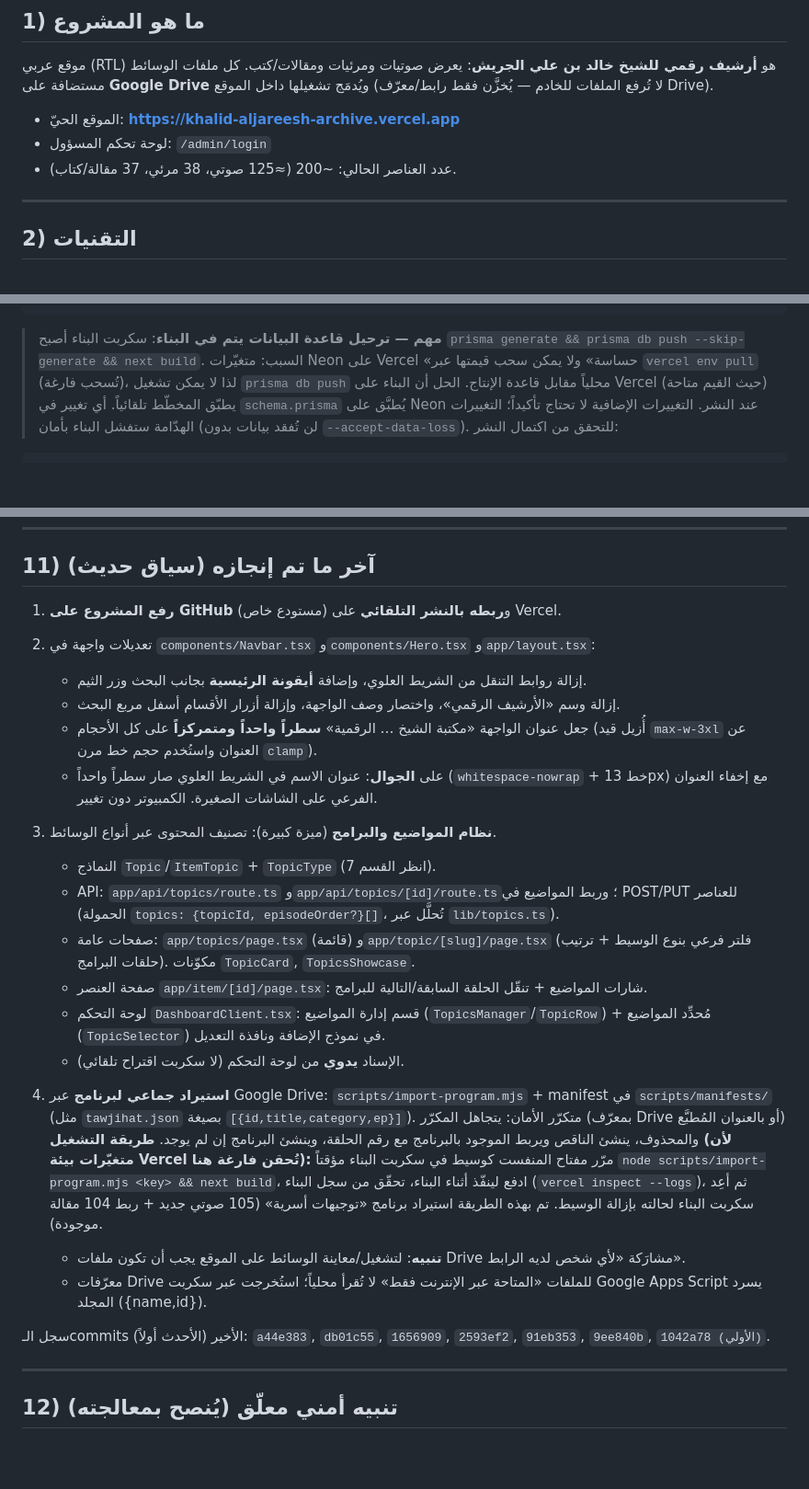
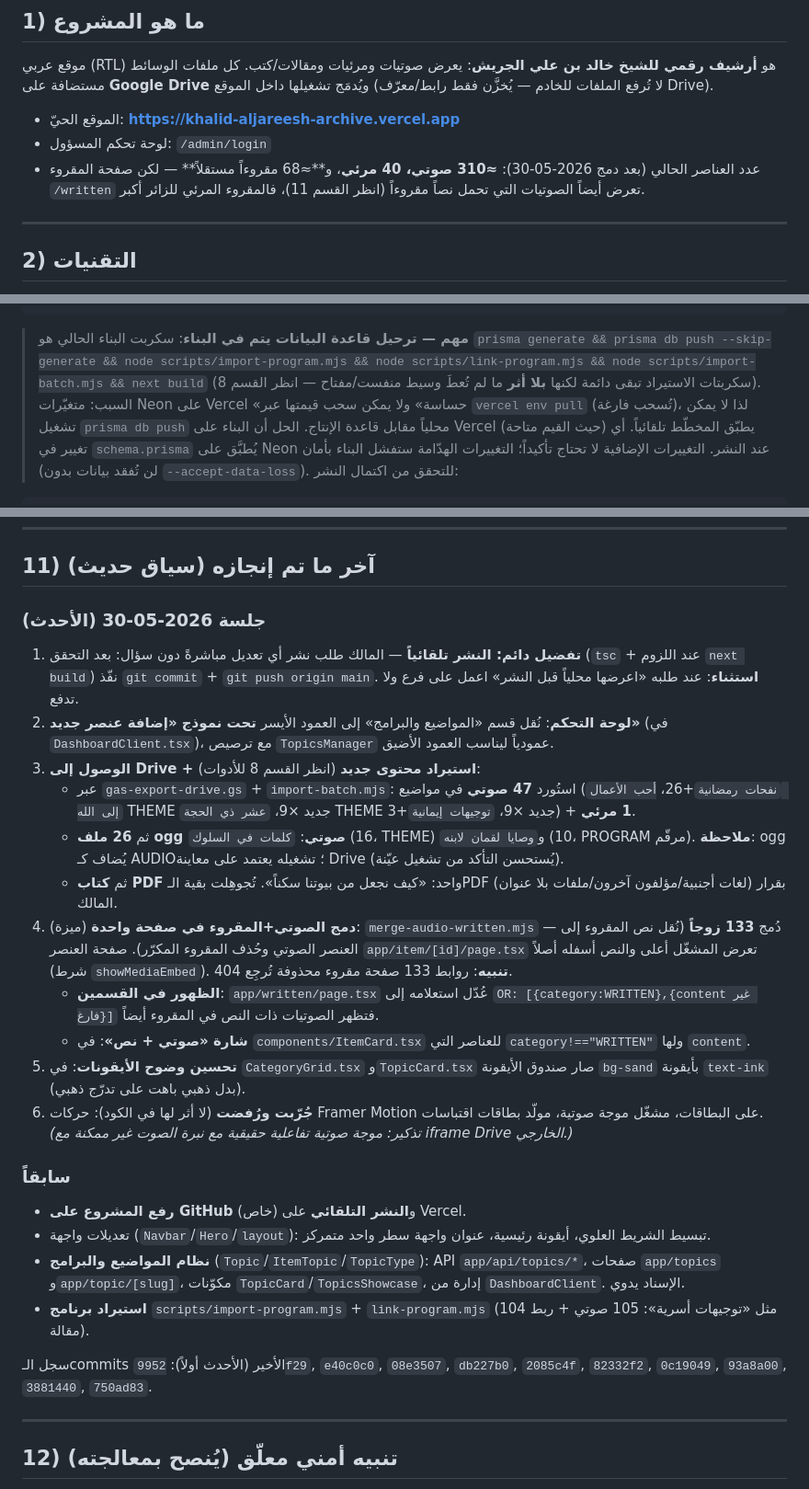
Before and after one commit to dokhiel1414/khalid-aljareesh-archive, a Markdown page: AI-HANDOFF.md, 3 parts joined by grey strips. Shown at 92% size. GitHub-like rendering; blank space fills up the shorter version.

Commit message:
تحديث ملف التسليم بآخر ما أُنجز (استيراد، دمج الصوتي والمقروء، أدوات Drive)

````diff
--- a/AI-HANDOFF.md
+++ b/AI-HANDOFF.md
@@ -24,7 +24,7 @@
 
 - الموقع الحيّ: **https://khalid-aljareesh-archive.vercel.app**
 - لوحة تحكم المسؤول: `/admin/login`
-- عدد العناصر الحالي: ~200 (≈125 صوتي، 38 مرئي، 37 مقالة/كتاب).
+- عدد العناصر الحالي (بعد دمج 2026-05-30): **≈310 صوتي، 40 مرئي**، و**≈68 مقروءاً مستقلاً** — لكن صفحة المقروء `/written` تعرض أيضاً الصوتيات التي تحمل نصاً مقروءاً (انظر القسم 11)، فالمقروء المرئي للزائر أكبر.
 
 ---
 
@@ -67,8 +67,9 @@ git commit -m "وصف التعديل"
 git push origin main          # ← يطلق النشر التلقائي
 ```
 
-> **مهم — ترحيل قاعدة البيانات يتم في البناء**: سكربت البناء أصبح
-> `prisma generate && prisma db push --skip-generate && next build`. السبب: متغيّرات
+> **مهم — ترحيل قاعدة البيانات يتم في البناء**: سكربت البناء الحالي هو
+> `prisma generate && prisma db push --skip-generate && node scripts/import-program.mjs && node scripts/link-program.mjs && node scripts/import-batch.mjs && next build`
+> (سكربتات الاستيراد تبقى دائمة لكنها **بلا أثر** ما لم تُعطَ وسيط منفست/مفتاح — انظر القسم 8). السبب: متغيّرات
 > Neon على Vercel «حساسة» ولا يمكن سحب قيمتها عبر `vercel env pull` (تُسحب فارغة)،
 > لذا لا يمكن تشغيل `prisma db push` محلياً مقابل قاعدة الإنتاج. الحل أن البناء على
 > Vercel (حيث القيم متاحة) يطبّق المخطّط تلقائياً. أي تغيير في `schema.prisma` يُطبَّق
@@ -192,25 +206,26 @@ data/all-items.json       # نسخة من المحتوى (تُستخدم للت
 
 ## 11) آخر ما تم إنجازه (سياق حديث)
 
-1. **رفع المشروع على GitHub** (مستودع خاص) و**ربطه بالنشر التلقائي** على Vercel.
-2. تعديلات واجهة في `components/Navbar.tsx` و`components/Hero.tsx` و`app/layout.tsx`:
-   - إزالة روابط التنقل من الشريط العلوي، وإضافة **أيقونة الرئيسية** بجانب البحث وزر الثيم.
-   - إزالة وسم «الأرشيف الرقمي»، واختصار وصف الواجهة، وإزالة أزرار الأقسام أسفل مربع البحث.
-   - جعل عنوان الواجهة «مكتبة الشيخ … الرقمية» **سطراً واحداً ومتمركزاً** على كل الأحجام (أُزيل قيد `max-w-3xl` عن العنوان واستُخدم حجم خط مرن `clamp`).
-   - على **الجوال**: عنوان الاسم في الشريط العلوي صار سطراً واحداً (`whitespace-nowrap` + خط 13px) مع إخفاء العنوان الفرعي على الشاشات الصغيرة. الكمبيوتر دون تغيير.
+### جلسة 2026-05-30 (الأحدث)
+1. **تفضيل دائم: النشر تلقائياً** — المالك طلب نشر أي تعديل مباشرةً دون سؤال: بعد التحقق (`tsc` + عند اللزوم `next build`) نفّذ `git commit` + `git push origin main`. **استثناء**: عند طلبه «اعرضها محلياً قبل النشر» اعمل على فرع ولا تدفع.
+2. **لوحة التحكم**: نُقل قسم «المواضيع والبرامج» إلى العمود الأيسر **تحت نموذج «إضافة عنصر جديد»** (في `DashboardClient.tsx`)، مع ترصيص `TopicsManager` عمودياً ليناسب العمود الأضيق.
+3. **الوصول إلى Drive + استيراد محتوى جديد** (انظر القسم 8 للأدوات):
+   - عبر `gas-export-drive.gs` + `import-batch.mjs`: استُورد **47 صوتي** في مواضيع (`نفحات رمضانية`+26، `أحب الأعمال إلى الله` THEME جديد ×9، `عشر ذي الحجة` THEME جديد ×9، `توجيهات إيمانية`+3) + **1 مرئي**.
+   - ثم **26 ملف ogg صوتي**: `كلمات في السلوك` (16، THEME) و`وصايا لقمان لابنه` (10، PROGRAM مرقّم). **ملاحظة**: ogg يُضاف كـ AUDIO؛ تشغيله يعتمد على معاينة Drive (يُستحسن التأكد من تشغيل عيّنة).
+   - ثم **كتاب PDF** واحد: «كيف نجعل من بيوتنا سكناً». تُجوهِلت بقية الـPDF (لغات أجنبية/مؤلفون آخرون/ملفات بلا عنوان) بقرار المالك.
+4. **دمج الصوتي+المقروء في صفحة واحدة** (ميزة): `merge-audio-written.mjs` — دُمج **133 زوجاً** (نُقل نص المقروء إلى العنصر الصوتي وحُذف المقروء المكرّر). صفحة العنصر `app/item/[id]/page.tsx` تعرض المشغّل أعلى والنص أسفله أصلاً (شرط `showMediaEmbed`). **تنبيه**: روابط 133 صفحة مقروء محذوفة تُرجِع 404.
+   - **الظهور في القسمين**: `app/written/page.tsx` عُدّل استعلامه إلى `OR: [{category:WRITTEN},{content غير فارغ}]` فتظهر الصوتيات ذات النص في المقروء أيضاً.
+   - **شارة «صوتي + نص»**: في `components/ItemCard.tsx` للعناصر التي `category!=="WRITTEN"` ولها `content`.
+5. **تحسين وضوح الأيقونات**: في `CategoryGrid.tsx` و`TopicCard.tsx` صار صندوق الأيقونة `bg-sand` بأيقونة `text-ink` (بدل ذهبي باهت على تدرّج ذهبي).
+6. **جُرّبت ورُفضت** (لا أثر لها في الكود): حركات Framer Motion على البطاقات، مشغّل موجة صوتية، مولّد بطاقات اقتباسات. *(تذكير: موجة صوتية تفاعلية حقيقية مع نبرة الصوت غير ممكنة مع iframe Drive الخارجي.)*
 
-3. **نظام المواضيع والبرامج** (ميزة كبيرة): تصنيف المحتوى عبر أنواع الوسائط.
-   - النماذج `Topic`/`ItemTopic` + `TopicType` (انظر القسم 7).
-   - API: `app/api/topics/route.ts` و`app/api/topics/[id]/route.ts`؛ وربط المواضيع في POST/PUT للعناصر (الحمولة `topics: {topicId, episodeOrder?}[]`، تُحلَّل عبر `lib/topics.ts`).
-   - صفحات عامة: `app/topics/page.tsx` (قائمة) و`app/topic/[slug]/page.tsx` (فلتر فرعي بنوع الوسيط + ترتيب حلقات البرامج). مكوّنات `TopicCard`, `TopicsShowcase`.
-   - صفحة العنصر `app/item/[id]/page.tsx`: شارات المواضيع + تنقّل الحلقة السابقة/التالية للبرامج.
-   - لوحة التحكم `DashboardClient.tsx`: قسم إدارة المواضيع (`TopicsManager`/`TopicRow`) + مُحدِّد المواضيع (`TopicSelector`) في نموذج الإضافة ونافذة التعديل.
-   - الإسناد **يدوي** من لوحة التحكم (لا سكربت اقتراح تلقائي).
-4. **استيراد جماعي لبرنامج** عبر Google Drive: `scripts/import-program.mjs` + manifest في `scripts/manifests/` (مثل `tawjihat.json` بصيغة `[{id,title,category,ep}]`). متكرّر الأمان: يتجاهل المكرّر (بمعرّف Drive أو بالعنوان المُطبَّع) والمحذوف، ينشئ الناقص ويربط الموجود بالبرنامج مع رقم الحلقة، وينشئ البرنامج إن لم يوجد. **طريقة التشغيل (لأن متغيّرات بيئة Vercel تُحقن فارغة هنا):** مرّر مفتاح المنفست كوسيط في سكربت البناء مؤقتاً `node scripts/import-program.mjs <key> && next build`، ادفع لينفّذ أثناء البناء، تحقّق من سجل البناء (`vercel inspect --logs`)، ثم أعِد سكربت البناء لحالته بإزالة الوسيط. تم بهذه الطريقة استيراد برنامج «توجيهات أسرية» (105 صوتي جديد + ربط 104 مقالة موجودة).
-   - **تنبيه**: لتشغيل/معاينة الوسائط على الموقع يجب أن تكون ملفات Drive مشارَكة «لأي شخص لديه الرابط».
-   - معرّفات Drive للملفات «المتاحة عبر الإنترنت فقط» لا تُقرأ محلياً؛ استُخرجت عبر سكربت Google Apps Script يسرد المجلد ({name,id}).
+### سابقاً
+- **رفع المشروع على GitHub** (خاص) و**النشر التلقائي** على Vercel.
+- تعديلات واجهة (`Navbar`/`Hero`/`layout`): تبسيط الشريط العلوي، أيقونة رئيسية، عنوان واجهة سطر واحد متمركز.
+- **نظام المواضيع والبرامج** (`Topic`/`ItemTopic`/`TopicType`): API `app/api/topics/*`، صفحات `app/topics` و`app/topic/[slug]`، مكوّنات `TopicCard`/`TopicsShowcase`، إدارة من `DashboardClient`. الإسناد يدوي.
+- **استيراد برنامج** `scripts/import-program.mjs` + `link-program.mjs` (مثل «توجيهات أسرية»: 105 صوتي + ربط 104 مقالة).
 
-سجل الـcommits الأخير (الأحدث أولاً): `a44e383`, `db01c55`, `1656909`, `2593ef2`, `91eb353`, `9ee840b`, `1042a78 (الأولي)`.
+سجل الـcommits الأخير (الأحدث أولاً): `9952f29`, `e40c0c0`, `08e3507`, `db227b0`, `2085c4f`, `82332f2`, `0c19049`, `93a8a00`, `3881440`, `750ad83`.
 
 ---
 
````
Also changed, not shown: other parts of AI-HANDOFF.md (+13 -0 lines).
